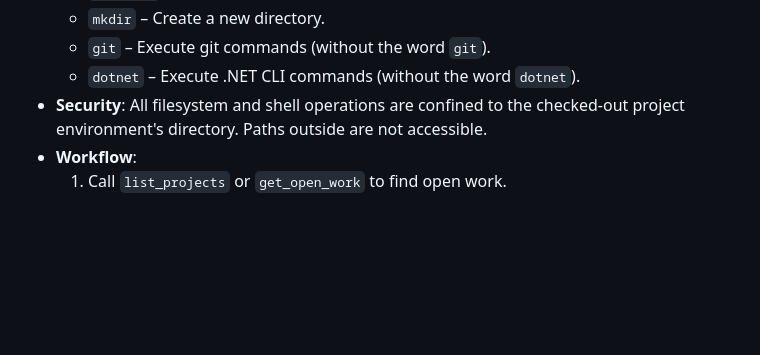
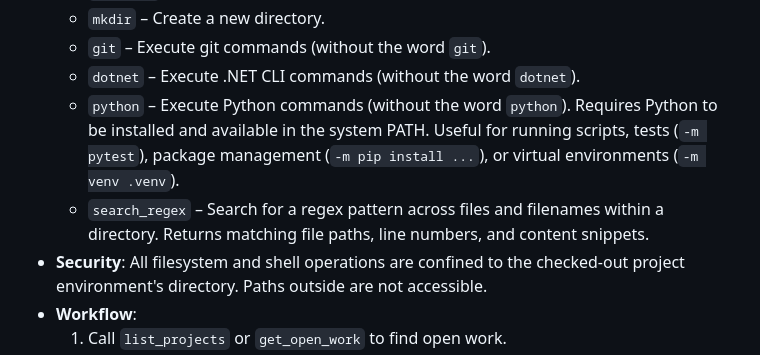
Before and after one commit to agsoro/abo, a Markdown page: Abo/docs/agents.md, the part around the change. Drawn GitHub-style; blank space fills up the shorter version.

```diff
--- a/Abo/docs/agents.md
+++ b/Abo/docs/agents.md
@@ -86,6 +86,8 @@ Agents in ABO are specialized roles with specific instructions, tools, and const
   - `mkdir` – Create a new directory.
   - `git` – Execute git commands (without the word `git`).
   - `dotnet` – Execute .NET CLI commands (without the word `dotnet`).
+  - `python` – Execute Python commands (without the word `python`). Requires Python to be installed and available in the system PATH. Useful for running scripts, tests (`-m pytest`), package management (`-m pip install ...`), or virtual environments (`-m venv .venv`).
+  - `search_regex` – Search for a regex pattern across files and filenames within a directory. Returns matching file paths, line numbers, and content snippets.
 - **Security**: All filesystem and shell operations are confined to the checked-out project environment's directory. Paths outside are not accessible.
 - **Workflow**:
   1. Call `list_projects` or `get_open_work` to find open work.
```
Also changed, not shown: Abo/docs/architecture.md (+31 -5 lines), Abo/docs/tools.md (+23 -0 lines).
